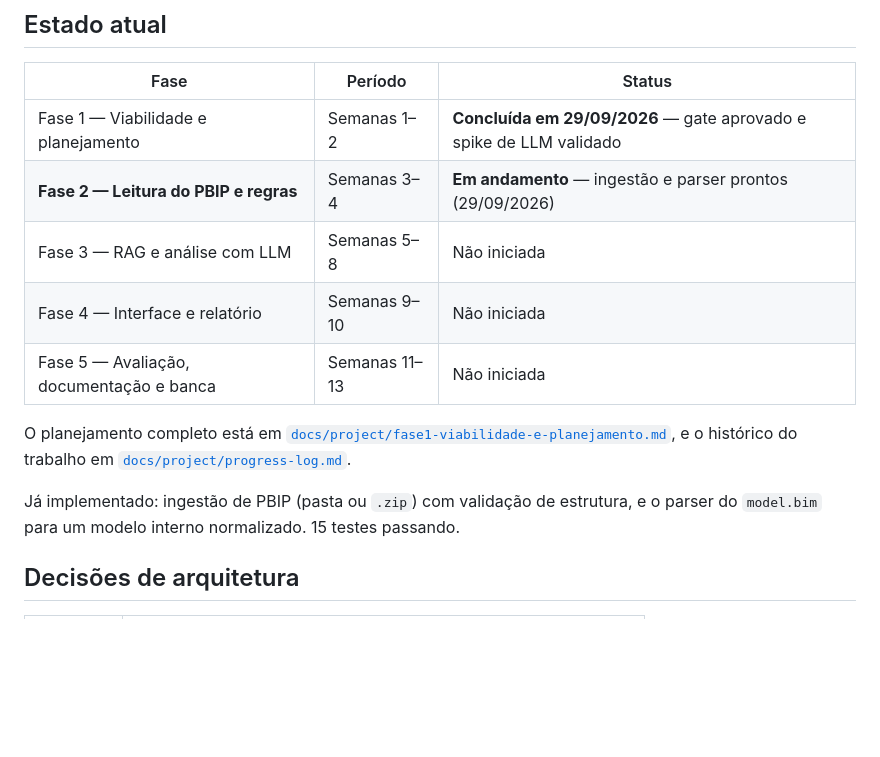
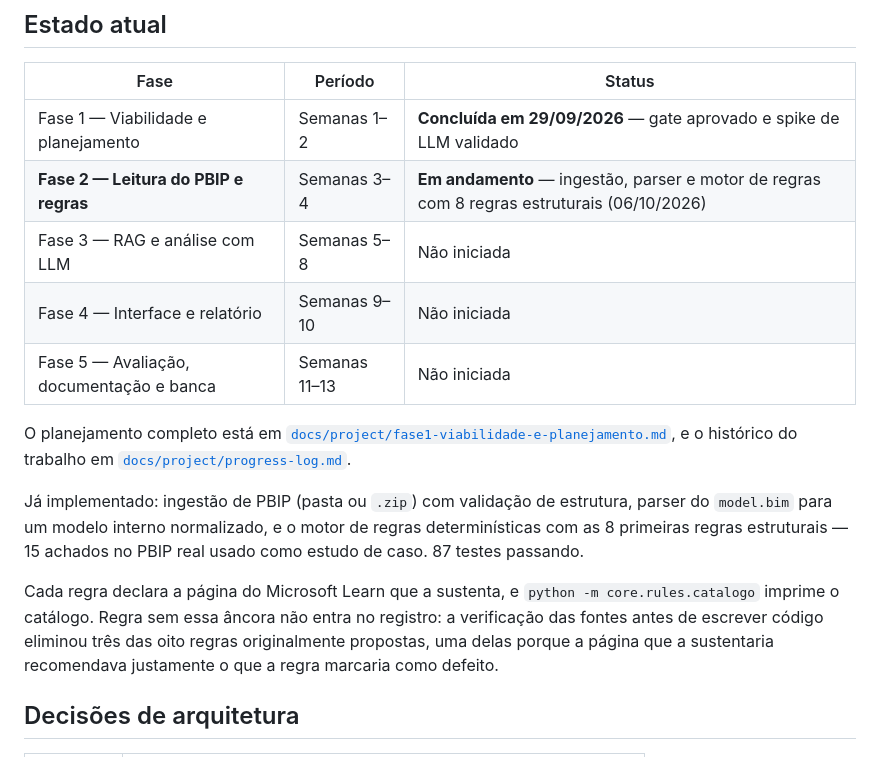
Before and after one commit to FredLisboa77/PUC-RIO_TCC, a Markdown page: README.md, the part around the change. GitHub-like rendering; blank space fills up the shorter version.

```diff
--- a/README.md
+++ b/README.md
@@ -15,14 +15,16 @@ O resultado aparece numa interface local e pode ser exportado em HTML e PDF.
 | Fase | Período | Status |
 |---|---|---|
 | Fase 1 — Viabilidade e planejamento | Semanas 1–2 | **Concluída em 29/09/2026** — gate aprovado e spike de LLM validado |
-| **Fase 2 — Leitura do PBIP e regras** | Semanas 3–4 | **Em andamento** — ingestão e parser prontos (29/09/2026) |
+| **Fase 2 — Leitura do PBIP e regras** | Semanas 3–4 | **Em andamento** — ingestão, parser e motor de regras com 8 regras estruturais (06/10/2026) |
 | Fase 3 — RAG e análise com LLM | Semanas 5–8 | Não iniciada |
 | Fase 4 — Interface e relatório | Semanas 9–10 | Não iniciada |
 | Fase 5 — Avaliação, documentação e banca | Semanas 11–13 | Não iniciada |
 
 O planejamento completo está em [`docs/project/fase1-viabilidade-e-planejamento.md`](docs/project/fase1-viabilidade-e-planejamento.md), e o histórico do trabalho em [`docs/project/progress-log.md`](docs/project/progress-log.md).
 
-Já implementado: ingestão de PBIP (pasta ou `.zip`) com validação de estrutura, e o parser do `model.bim` para um modelo interno normalizado. 15 testes passando.
+Já implementado: ingestão de PBIP (pasta ou `.zip`) com validação de estrutura, parser do `model.bim` para um modelo interno normalizado, e o motor de regras determinísticas com as 8 primeiras regras estruturais — 15 achados no PBIP real usado como estudo de caso. 87 testes passando.
+
+Cada regra declara a página do Microsoft Learn que a sustenta, e `python -m core.rules.catalogo` imprime o catálogo. Regra sem essa âncora não entra no registro: a verificação das fontes antes de escrever código eliminou três das oito regras originalmente propostas, uma delas porque a página que a sustentaria recomendava justamente o que a regra marcaria como defeito.
 
 ## Decisões de arquitetura
 
```
Also changed, not shown: docs/project/progress-log.md (+82 -0 lines).
